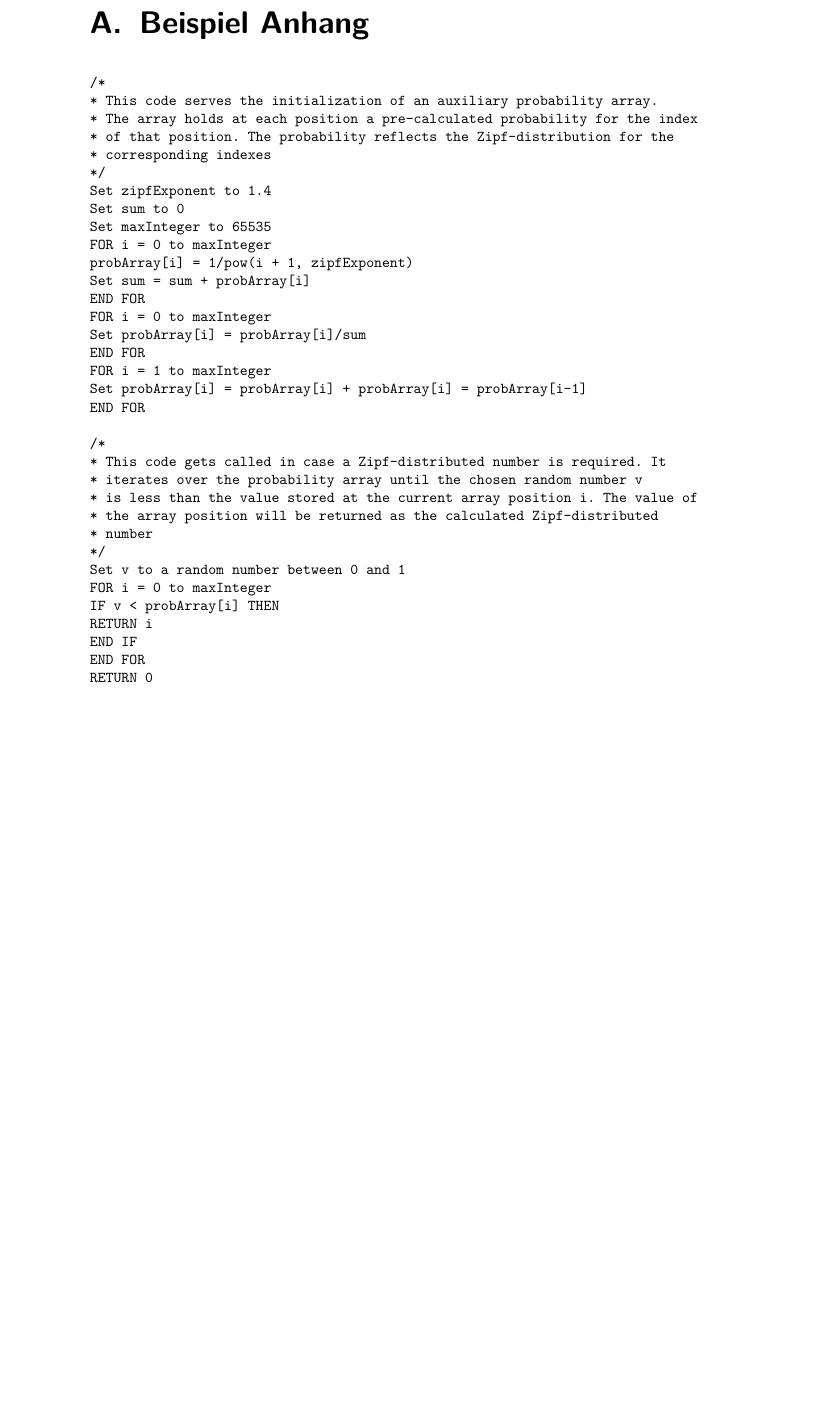
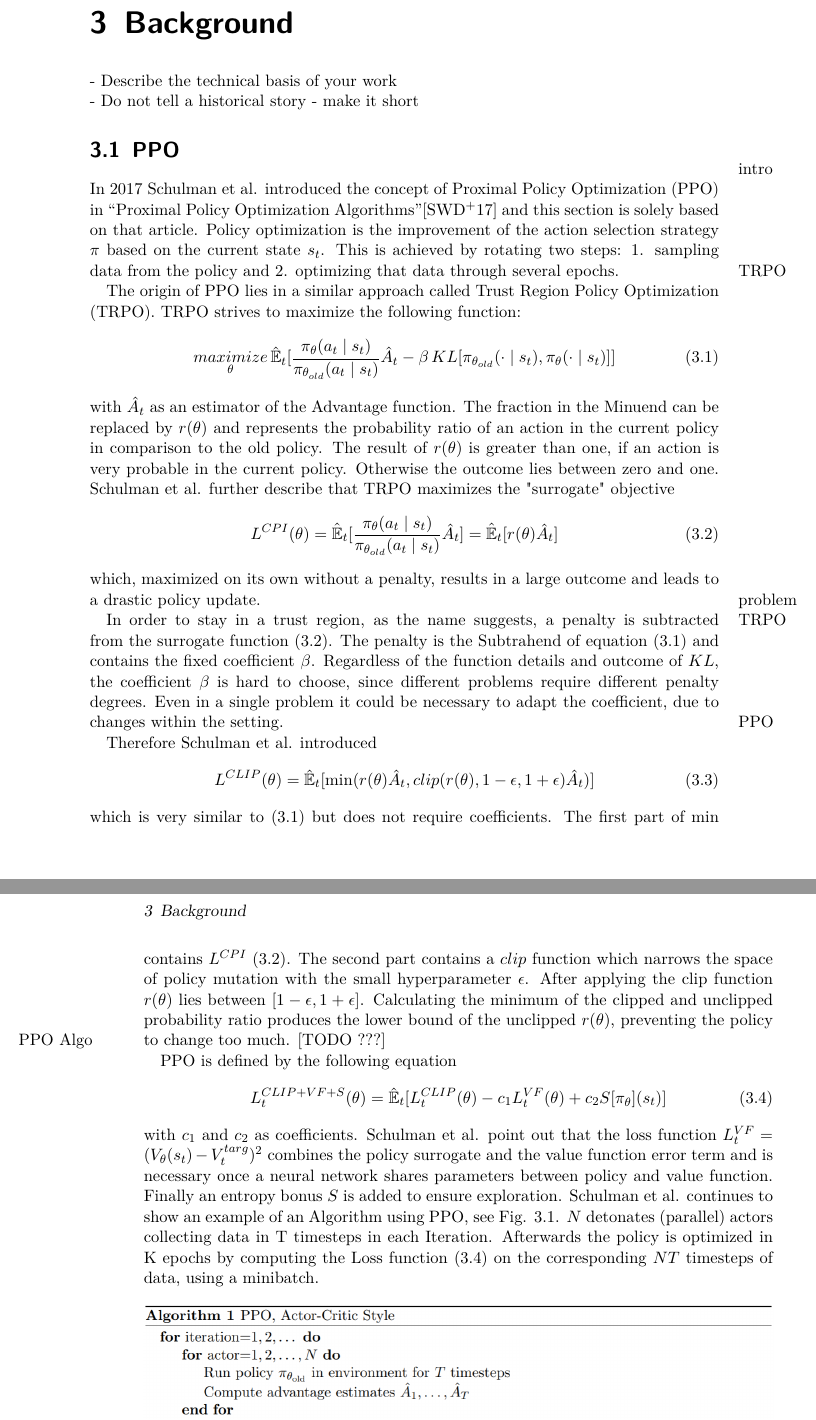
Before and after one commit to zarahz/MARL-and-Markets, a LaTeX thesis (Thesis/text/main.tex, which reads Thesis/text/text/Background.tex, Thesis/text/text/Concept.tex): part of page 13 of 21 before the commit and two parts of pages 15 and 16 of 33 after it, the two joined at a grey line, cut at the place of the change, the shorter picture padded with empty space. Compiled offline with pdfLaTeX.

Commit message:
wrote ppo chapter

```diff
--- /dev/null
+++ b/Thesis/text/text/Background.tex
@@ -0,0 +1,68 @@
+\chapter{Background}\label{sec:Background}
+- Describe the technical basis of your work \\
+- Do not tell a historical story - make it short
+
+\section{PPO}
+\marginpar{intro}
+In 2017 Schulman et al. introduced the concept of Proximal Policy Optimization (PPO) in
+``Proximal Policy Optimization Algorithms''\cite{scwo2017} and this section is solely based on that article.
+Policy optimization is the improvement of the action selection strategy $\pi$ based on the
+current state $s_{t}$. This is achieved by rotating two steps: 1. sampling data from the policy and 2.
+optimizing that data through several epochs.
+
+\marginpar{TRPO}
+The origin of PPO lies in a similar approach called Trust Region Policy Optimization (TRPO).
+TRPO strives to maximize the following function:
+\begin{equation}\label{TRPO}
+    \underset{\theta}{maximize}\,\hat{\mathbb{E}}_{t} [\frac{\pi_{\theta}(a_{t} \mid s_{t})}{\pi_{\theta_{old}}(a_{t} \mid s_{t})}
+    \hat{A}_{t}-\beta \, KL[\pi_{\theta_{old}}(\cdot \mid s_{t}),\pi_{\theta}(\cdot \mid s_{t})]]
+\end{equation}
+with $\hat{A}_{t}$ as an estimator of the Advantage function.
+The fraction in the Minuend can be replaced by
+$r(\theta)$ %= \frac{\pi_{\theta}(a_{t} \mid s_{t})}{\pi_{\theta_{old}}(a_{t} \mid s_{t})}$
+and represents the probability ratio of an
+action in the current policy in comparison to the old policy. The result of $r(\theta)$ is greater than
+one, if an action is very probable in the current policy. Otherwise the outcome lies between zero and one.
+Schulman et al. further describe that TRPO maximizes the "surrogate" objective
+\begin{equation}\label{TRPO surrogate}
+    L^{CPI}(\theta) = \hat{\mathbb{E}}_{t}[ \frac{\pi_{\theta}(a_{t} \mid s_{t})}{\pi_{\theta_{old}}(a_{t} \mid s_{t})} \hat{A}_{t}]
+    = \hat{\mathbb{E}}_{t}[r(\theta)\hat{A}_{t}]
+\end{equation}
+which, maximized on its own without a penalty, results in a large outcome and leads to a drastic
+policy update.
+
+\marginpar{problem TRPO}
+In order to stay in a trust region, as the name suggests, a penalty is subtracted from the
+surrogate function \eqref{TRPO surrogate}.
+The penalty is the Subtrahend of equation \eqref{TRPO} and contains the fixed coefficient $\beta$.
+Regardless of the function details and outcome of $KL$, the coefficient $\beta$
+is hard to choose, since different problems require different penalty degrees. Even in a single problem
+it could be necessary to adapt the coefficient, due to changes within the setting.
+
+\marginpar{PPO}
+Therefore Schulman et al. introduced
+\begin{equation}\label{PPO}
+    L^{CLIP}(\theta) = \hat{\mathbb{E}}_{t}[\min(r(\theta)\hat{A}_{t},clip(r(\theta), 1-\epsilon, 1+\epsilon)\hat{A}_{t})]
+\end{equation}
+which is very similar to \eqref{TRPO} but does not require coefficients.
+The first part of $\min$ contains $L^{CPI}$ \eqref{TRPO surrogate}.
+The second part contains a $clip$ function which narrows the space of policy mutation with
+the small hyperparameter $\epsilon$. After applying the clip function $r(\theta)$ lies between
+$[1-\epsilon,1+\epsilon]$. Calculating the minimum of the clipped and unclipped probability ratio
+produces the lower bound of the unclipped $r(\theta)$, preventing the policy to change too much.
+    [TODO ???]
+
+\marginpar{PPO Algo}
+PPO is defined by the following equation
+\begin{equation}\label{PPO Algorithm}
+    L_{t}^{CLIP+VF+S}(\theta) = \hat{\mathbb{E}}_{t}[L_{t}^{CLIP}(\theta) - c_{1}L_{t}^{VF}(\theta) + c_{2}S[\pi_{\theta}](s_{t})]
+\end{equation}
+with $c_{1}$ and $c_{2}$ as coefficients. Schulman et al. point out that the loss function
+$L_{t}^{VF} = (V_{\theta}(s_{t})-V_{t}^{targ})^2$
+combines the policy surrogate and the value function error term and is
+necessary once a neural network shares parameters between policy and value function.
+Finally an entropy bonus $S$ is added to ensure exploration.
+Schulman et al. continues to show an example of an Algorithm using PPO, see Fig. \ref{fig:ppo_algo_code}.
+$N$ detonates (parallel) actors collecting data in T timesteps in each Iteration.
+Afterwards the policy is optimized in K epochs by computing the Loss function \eqref{PPO Algorithm} on the
+corresponding $NT$ timesteps of data, using a minibatch.
@@ -0,0 +73,3 @@
+\end{figure}
+
+\section{DQN}
--- /dev/null
+++ b/Thesis/text/text/Concept.tex
@@ -0,0 +1,15 @@
+% -------------------------------------------------------------------------------------------------
+%      MDSG Latex Framework
+%      ============================================================================================
+%      File:                  introduction-[UTF8,ISO8859-1].tex
+%      Author(s):             Michael Duerr
+%      Version:               1
+%      Creation Date:         30. Mai 2010
+%      Creation Date:         30. Mai 2010
+%
+%      Notes:                 - Example chapter
+% -------------------------------------------------------------------------------------------------
+%
+\chapter{Concept}\label{sec:Concept}
+- What is your plan? \\
+- How do you proof that it worked? -> Metric and Experiments
```
Also changed, not shown: Thesis/text/bibliography.bib (+5 -28 lines), Thesis/text/main.tex (+10 -3 lines), Thesis/text/text/Conclusion.tex (added, +19 -0 lines), Thesis/text/text/Discussion.tex (added, +17 -0 lines), Thesis/text/text/Implementation.tex (added, +17 -0 lines), Thesis/text/text/Introduction.tex (added, +17 -0 lines), Thesis/text/text/RelatedWork.tex (added, +35 -0 lines), Thesis/text/text/Results.tex (added, +15 -0 lines), Thesis/text/main.bbl, Thesis/text/main.pdf, Thesis/text/pictures/ppo_algo_code.png (added), Thesis/text/text/Background.tex (4 more changed lines), 12 other files.
